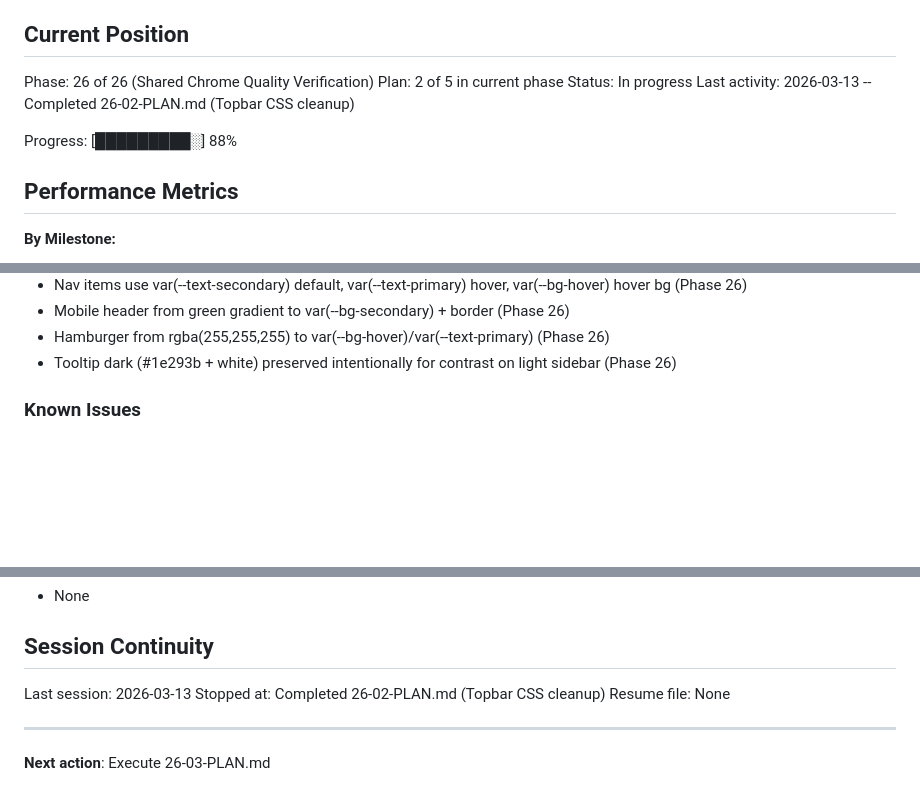
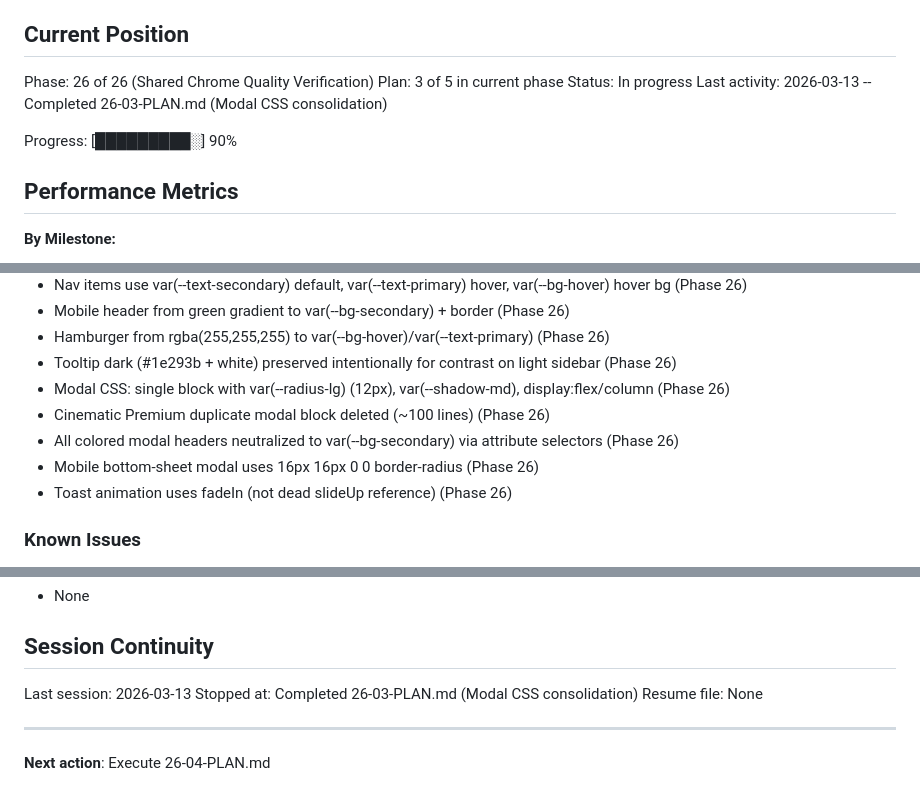
Before and after one commit to safety-ops/horizonstar-tms, a Markdown page: .planning/STATE.md, 3 parts joined by grey strips. Rendered like a GitHub page; blank space fills up the shorter version.

Commit message:
docs(26-03): complete modal consolidation plan
Tasks completed: 1/1
- Delete Cinematic Premium block and consolidate modal CSS

SUMMARY: .planning/phases/26-shared-chrome-quality-verification/26-03-SUMMARY.md

Co-Authored-By: Claude Opus 4.6 <noreply@anthropic.com>

```diff
--- a/.planning/STATE.md
+++ b/.planning/STATE.md
@@ -10,11 +10,11 @@ See: .planning/PROJECT.md (updated 2026-03-12)
 ## Current Position
 
 Phase: 26 of 26 (Shared Chrome Quality Verification)
-Plan: 2 of 5 in current phase
+Plan: 3 of 5 in current phase
 Status: In progress
-Last activity: 2026-03-13 -- Completed 26-02-PLAN.md (Topbar CSS cleanup)
+Last activity: 2026-03-13 -- Completed 26-03-PLAN.md (Modal CSS consolidation)
 
-Progress: [█████████░] 88%
+Progress: [█████████░] 90%
 
 ## Performance Metrics
 
@@ -149,6 +149,11 @@ Key context for v1.4:
 - Mobile header from green gradient to var(--bg-secondary) + border (Phase 26)
 - Hamburger from rgba(255,255,255) to var(--bg-hover)/var(--text-primary) (Phase 26)
 - Tooltip dark (#1e293b + white) preserved intentionally for contrast on light sidebar (Phase 26)
+- Modal CSS: single block with var(--radius-lg) (12px), var(--shadow-md), display:flex/column (Phase 26)
+- Cinematic Premium duplicate modal block deleted (~100 lines) (Phase 26)
+- All colored modal headers neutralized to var(--bg-secondary) via attribute selectors (Phase 26)
+- Mobile bottom-sheet modal uses 16px 16px 0 0 border-radius (Phase 26)
+- Toast animation uses fadeIn (not dead slideUp reference) (Phase 26)
 
 ### Known Issues
 - 4,344 inline style= attributes in index.html (in JS render functions) bypass CSS variables -- every page sweep requires JS template edits
@@ -163,9 +168,9 @@ Key context for v1.4:
 ## Session Continuity
 
 Last session: 2026-03-13
-Stopped at: Completed 26-02-PLAN.md (Topbar CSS cleanup)
+Stopped at: Completed 26-03-PLAN.md (Modal CSS consolidation)
 Resume file: None
 
 ---
 
-**Next action**: Execute 26-03-PLAN.md
+**Next action**: Execute 26-04-PLAN.md
```
Also changed, not shown: 1 other file.
